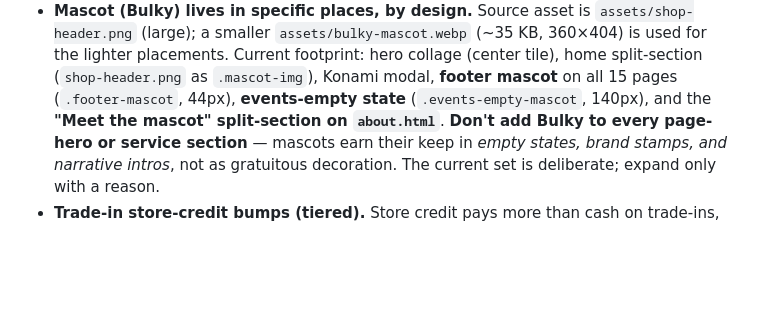
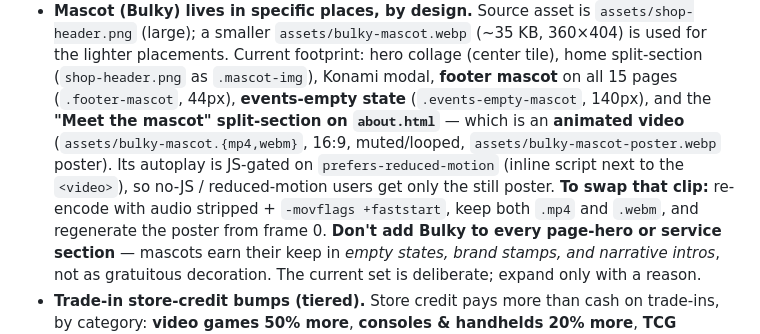
Before and after one commit to cmclark00/p2w, a Markdown page: CLAUDE.md, the part around the change. Rendered like a GitHub page; blank space fills up the shorter version.

Commit message:
Docs: note the About mascot is now a video + swap recipe
Co-Authored-By: Claude Opus 4.8 (1M context) <noreply@anthropic.com>

```diff
--- a/CLAUDE.md
+++ b/CLAUDE.md
@@ -364,7 +364,13 @@ Three via **Formspree** (endpoints are public client-side by design):
   hero collage (center tile), home split-section (`shop-header.png` as
   `.mascot-img`), Konami modal, **footer mascot** on all 15 pages
   (`.footer-mascot`, 44px), **events-empty state** (`.events-empty-mascot`,
-  140px), and the **"Meet the mascot" split-section on `about.html`**.
+  140px), and the **"Meet the mascot" split-section on `about.html`** —
+  which is an **animated video** (`assets/bulky-mascot.{mp4,webm}`, 16:9,
+  muted/looped, `assets/bulky-mascot-poster.webp` poster). Its autoplay is
+  JS-gated on `prefers-reduced-motion` (inline script next to the `<video>`),
+  so no-JS / reduced-motion users get only the still poster. **To swap that
+  clip:** re-encode with audio stripped + `-movflags +faststart`, keep both
+  `.mp4` and `.webm`, and regenerate the poster from frame 0.
   **Don't add Bulky to every page-hero or service section** — mascots earn
   their keep in *empty states, brand stamps, and narrative intros*, not as
   gratuitous decoration. The current set is deliberate; expand only with a
```
